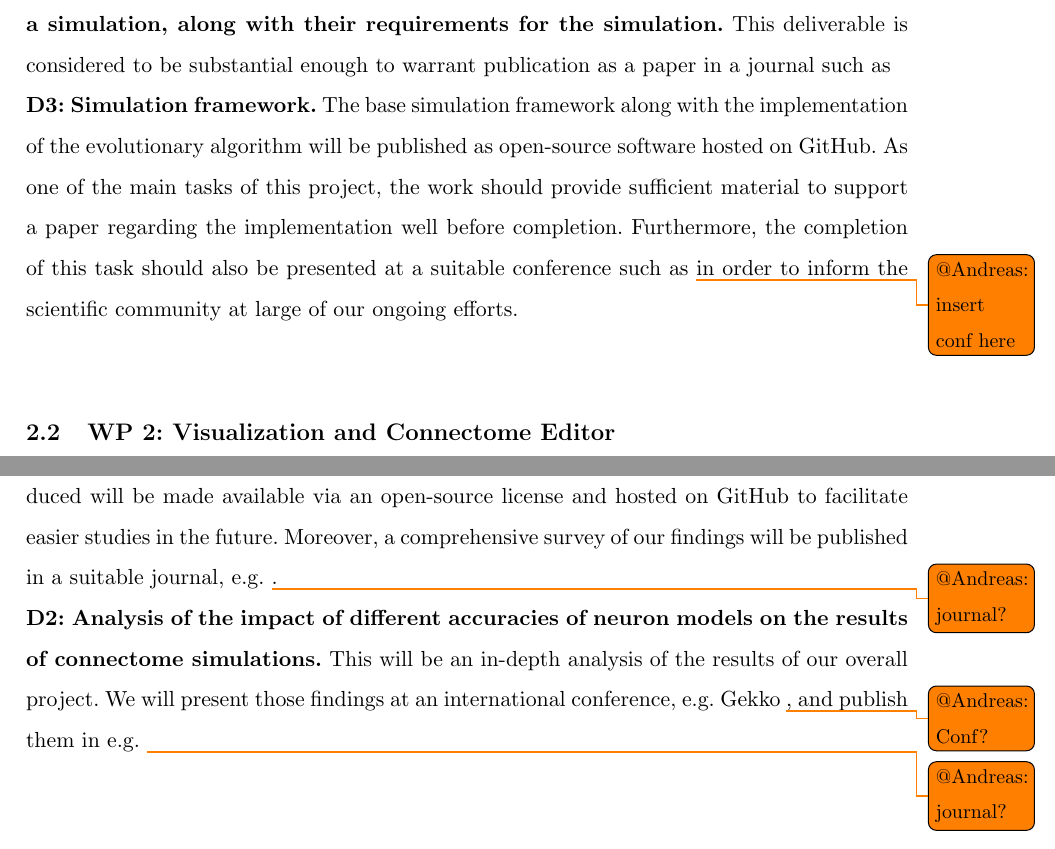
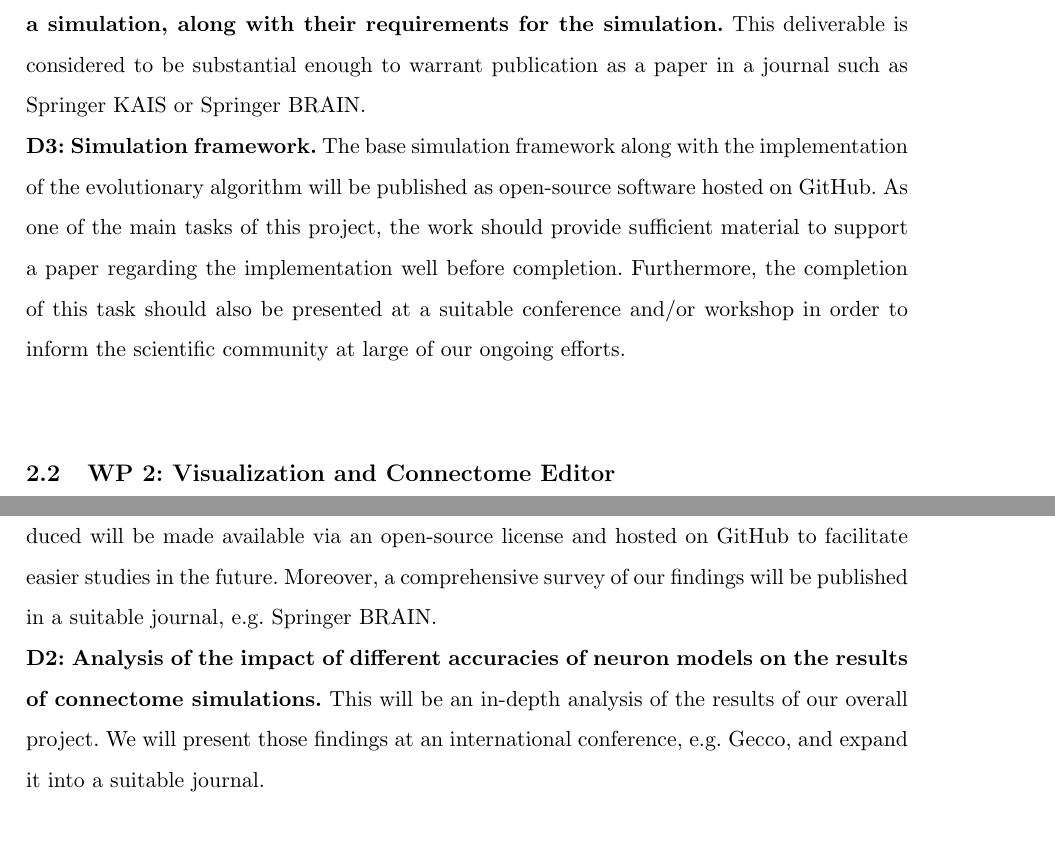
Before and after one commit to cassinius/Connectome_FWF_Proposal, a LaTeX document (ConnectomeProposal2016.tex): two parts of pages 12 and 19 of 26, joined at a grey line, cut so that both start at the same text. Compiled offline with pdfLaTeX.

Commit message:
Update on Overleaf.

```diff
--- a/ConnectomeProposal2016.tex
+++ b/ConnectomeProposal2016.tex
@@ -347,12 +346,11 @@ One comparison however is possible: The comparison between our dataset and ones
 %\todo{The conferences which we really want to target, e.g. NIPS, but for this we have to reference at least one - to show that this might fit in}
 
 
-\textbf{D2: Specification of suitable models and their benefits / drawbacks when used in a simulation, along with their requirements for the simulation.} This deliverable is considered to be substantial enough to warrant publication as a paper in a journal such as
+\textbf{D2: Specification of suitable models and their benefits / drawbacks when used in a simulation, along with their requirements for the simulation.} This deliverable is considered to be substantial enough to warrant publication as a paper in a journal such as Springer KAIS or Springer BRAIN.
 
 %\todo{@Andreas: journal or conf?}
 
-
-\textbf{D3: Simulation framework.} The base simulation framework along with the implementation of the evolutionary algorithm will be published as open-source software hosted on GitHub. As one of the main tasks of this project, the work should provide sufficient material to support a paper regarding the implementation well before completion. Furthermore, the completion of this task should also be presented at a suitable conference such as \todo{@Andreas: insert conf here} in order to inform the scientific community at large of our ongoing efforts.
+\textbf{D3: Simulation framework.} The base simulation framework along with the implementation of the evolutionary algorithm will be published as open-source software hosted on GitHub. As one of the main tasks of this project, the work should provide sufficient material to support a paper regarding the implementation well before completion. Furthermore, the completion of this task should also be presented at a suitable conference and/or workshop in order to inform the scientific community at large of our ongoing efforts.
 \\[0,2cm]
 
 
@@ -466,9 +464,9 @@ The simulation chosen to test our hypothesis is a study concerning how damage to
 \textbf{Deliverables:}
 
 \textbf{D1: Connectome Stability data and survey.}
-The algorithms and hyperparameters produced will be made available via an open-source license and hosted on GitHub to facilitate easier studies in the future. Moreover, a comprehensive survey of our findings will be published in a suitable journal, e.g. \todo{@Andreas: journal?}.
+The algorithms and hyperparameters produced will be made available via an open-source license and hosted on GitHub to facilitate easier studies in the future. Moreover, a comprehensive survey of our findings will be published in a suitable journal, e.g. Springer BRAIN.
 
-\textbf{D2: Analysis of the impact of different accuracies of neuron models on the results of connectome simulations.} This will be an in-depth analysis of the results of our overall project. We will present those findings at an international conference, e.g. Gekko \todo{@Andreas: Conf?}, and publish them in e.g. \todo{@Andreas: journal?}
+\textbf{D2: Analysis of the impact of different accuracies of neuron models on the results of connectome simulations.} This will be an in-depth analysis of the results of our overall project. We will present those findings at an international conference, e.g. Gecco, and expand it into a suitable journal.
 
 
 \newpage
```
Also changed, not shown: ConnectomeProposal2016.tex (7 more changed lines).
